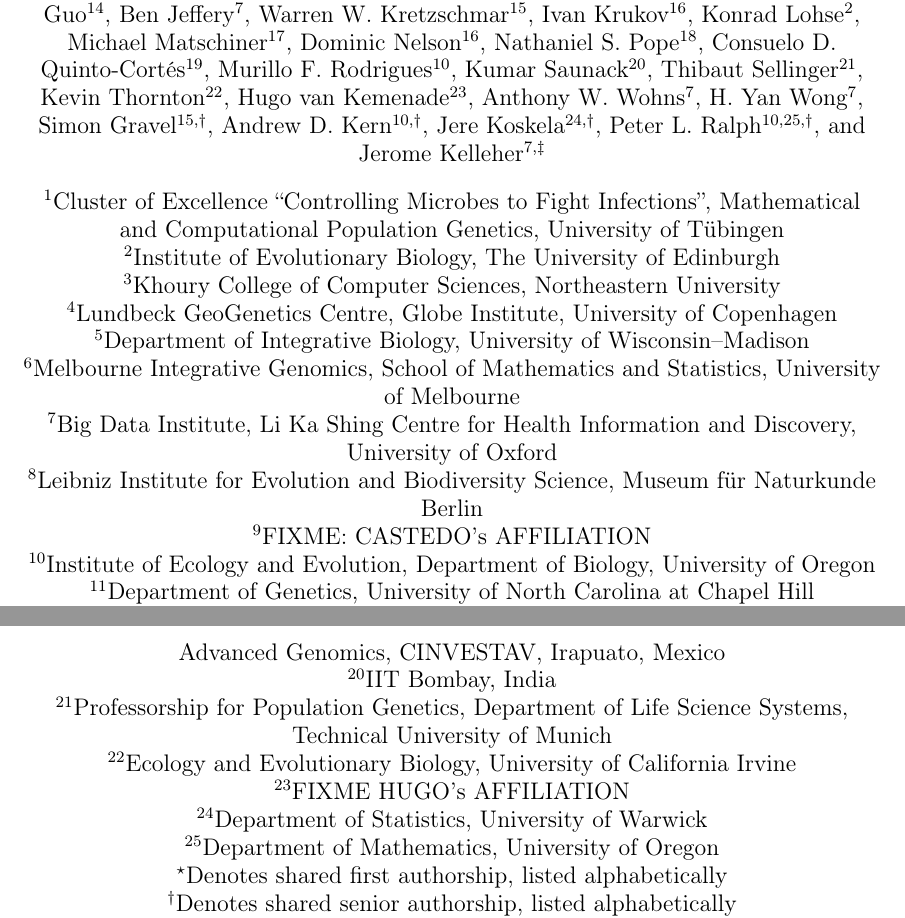
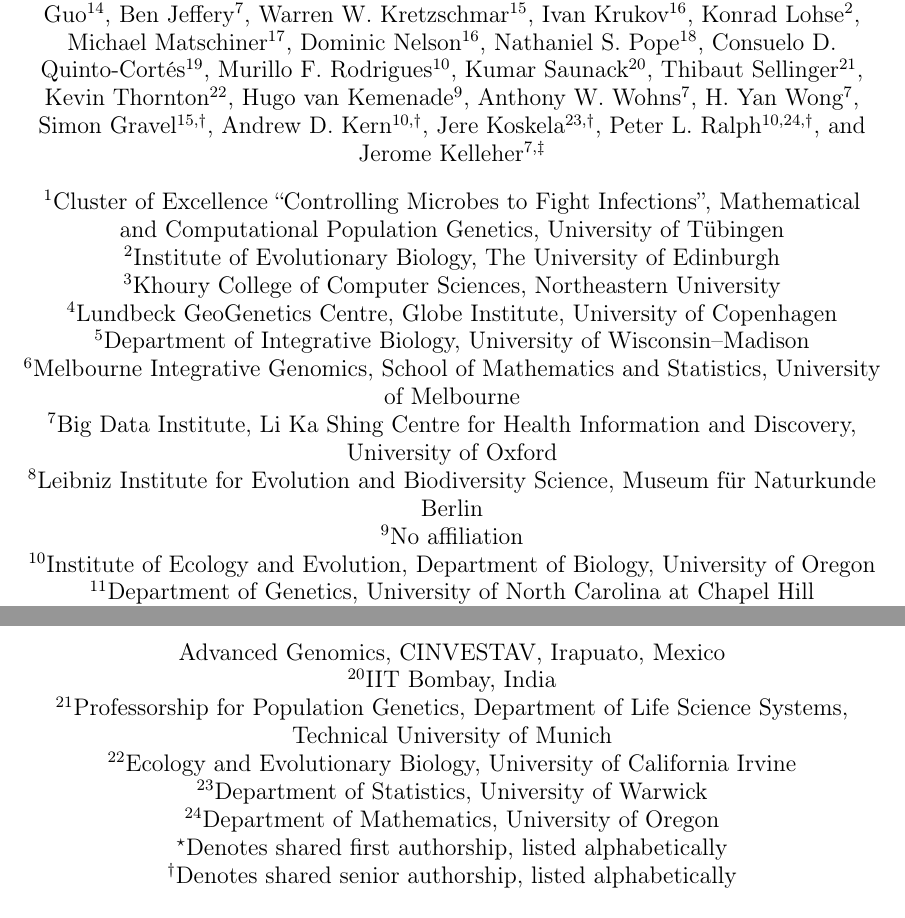
Before and after one commit to tskit-dev/msprime-1.0-paper, a LaTeX paper (paper.tex): two parts of pages 1 and 2 of 40, joined at a grey line, cut so that both start at the same text. Compiled offline with pdfLaTeX.

Commit message:
Update affiliations

```diff
--- a/paper.tex
+++ b/paper.tex
@@ -74,15 +74,15 @@
 \author[20]{Kumar Saunack}
 \author[21]{Thibaut Sellinger}
 \author[22]{Kevin Thornton}
-\author[23]{Hugo van Kemenade}
+\author[9]{Hugo van Kemenade}
 \author[7]{Anthony W. Wohns}
 \author[7]{H. Yan Wong}
 
 % Senior Authors
 \author[15,$\dagger$]{Simon Gravel}
 \author[10,$\dagger$]{Andrew D. Kern}
-\author[24,$\dagger$]{Jere Koskela}
-\author[10,25,$\dagger$]{Peter L. Ralph}
+\author[23,$\dagger$]{Jere Koskela}
+\author[10,24,$\dagger$]{Peter L. Ralph}
 
 % Corresponding
 \author[7,$\ddagger$]{Jerome Kelleher}
@@ -108,8 +108,8 @@
 % Bjarki
 \affil[8]{Leibniz Institute for Evolution and Biodiversity
 Science, Museum f\"ur Naturkunde Berlin }
-% Castedo
-\affil[9]{FIXME: CASTEDO's AFFILIATION}
+% Castedo, Hugo
+\affil[9]{No affiliation}
 % Jared, Murillo, Peter, Andy
 \affil[10]{Institute of Ecology and Evolution, Department of Biology,
     University of Oregon}
@@ -139,12 +139,10 @@
 \affil[21]{Professorship for Population Genetics, Department of Life Science Systems, Technical University of Munich}
 % Kevin
 \affil[22]{Ecology and Evolutionary Biology, University of California Irvine}
-% Hugo
-\affil[23]{FIXME HUGO's AFFILIATION}
 % Jere
-\affil[24]{Department of Statistics, University of Warwick}
+\affil[23]{Department of Statistics, University of Warwick}
 % Peter (second affil)
-\affil[25]{Department of Mathematics, University of Oregon}
+\affil[24]{Department of Mathematics, University of Oregon}
 
 \affil[$\star$]{Denotes shared first authorship, listed alphabetically}
 \affil[$\dagger$]{Denotes shared senior authorship, listed alphabetically}
```
